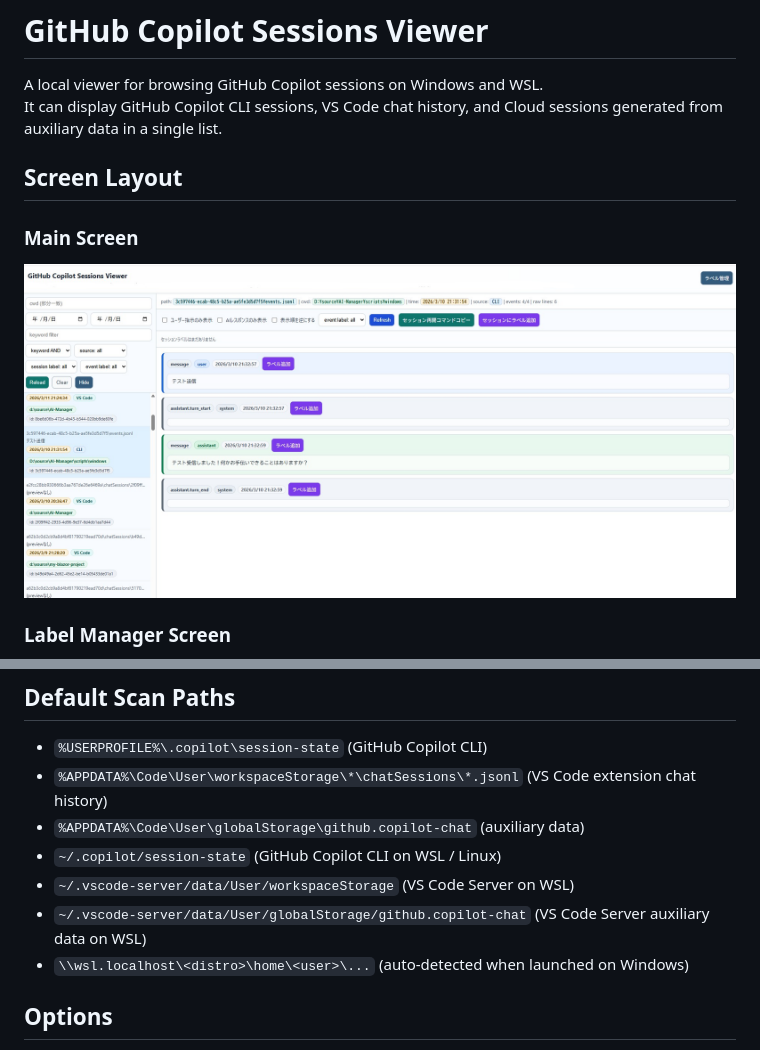
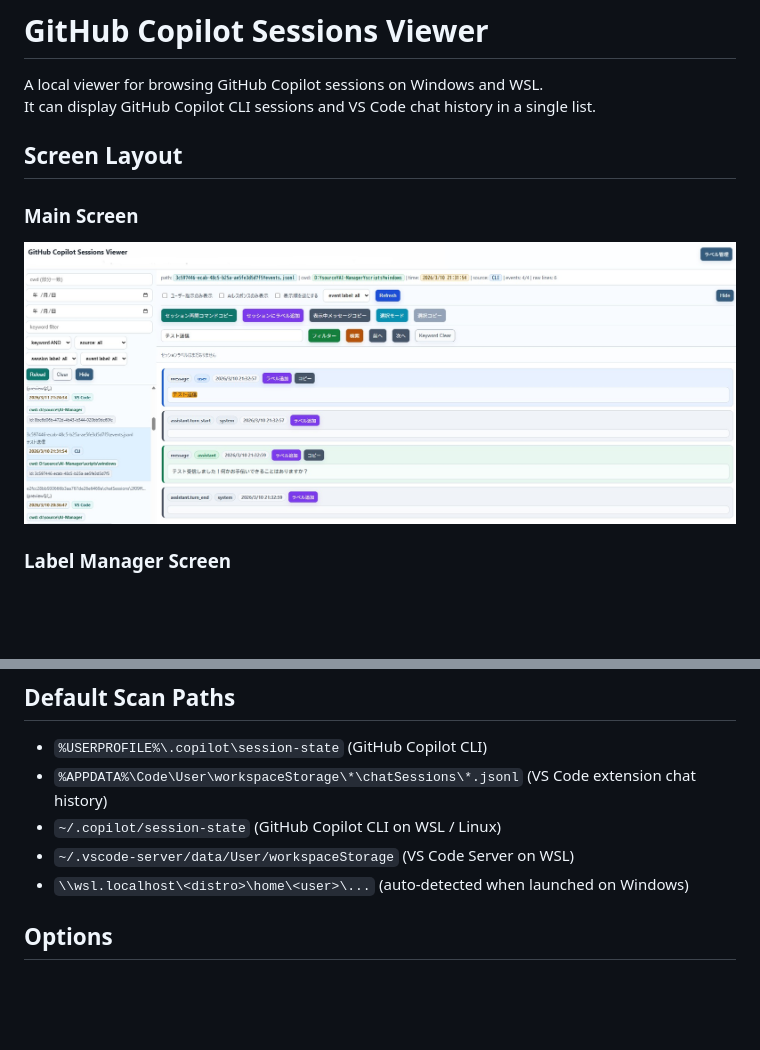
Before and after one commit to ochtum/GitHubCopilotSessionsViewer, a Markdown page: README_en.md, 2 parts joined by grey strips. Drawn GitHub-style; pictures changed too: image/00001.jpg; blank space fills up the shorter version.

```diff
--- a/README_en.md
+++ b/README_en.md
@@ -6,7 +6,7 @@
 # GitHub Copilot Sessions Viewer
 
 A local viewer for browsing GitHub Copilot sessions on Windows and WSL.
-It can display GitHub Copilot CLI sessions, VS Code chat history, and Cloud sessions generated from auxiliary data in a single list.
+It can display GitHub Copilot CLI sessions and VS Code chat history in a single list.
 
 ## Screen Layout
 
@@ -71,10 +71,8 @@ python viewer.py
 
 - `%USERPROFILE%\.copilot\session-state` (GitHub Copilot CLI)
 - `%APPDATA%\Code\User\workspaceStorage\*\chatSessions\*.jsonl` (VS Code extension chat history)
-- `%APPDATA%\Code\User\globalStorage\github.copilot-chat` (auxiliary data)
 - `~/.copilot/session-state` (GitHub Copilot CLI on WSL / Linux)
 - `~/.vscode-server/data/User/workspaceStorage` (VS Code Server on WSL)
-- `~/.vscode-server/data/User/globalStorage/github.copilot-chat` (VS Code Server auxiliary data on WSL)
 - `\\wsl.localhost\<distro>\home\<user>\...` (auto-detected when launched on Windows)
 
 ## Options
```
Also changed, not shown: other parts of README_en.md (+40 -22 lines), README.md (+22 -6 lines), 2 other files.
